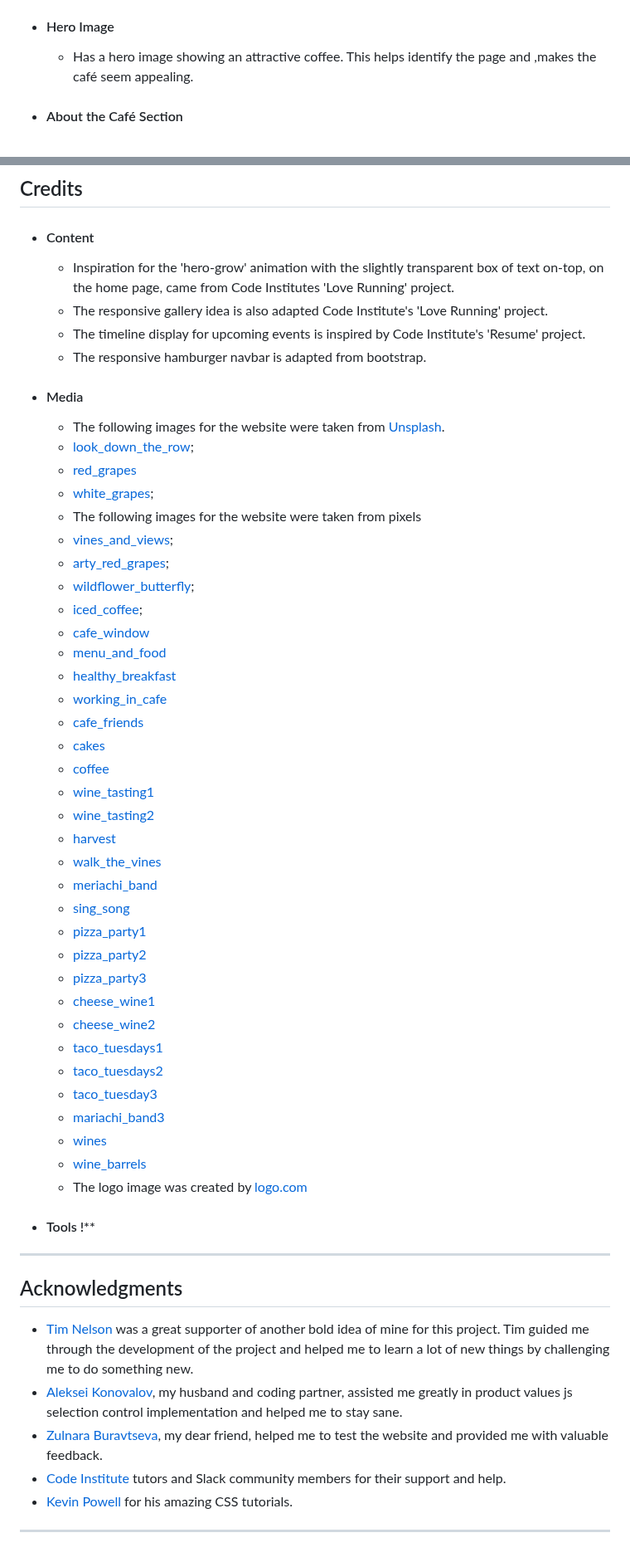
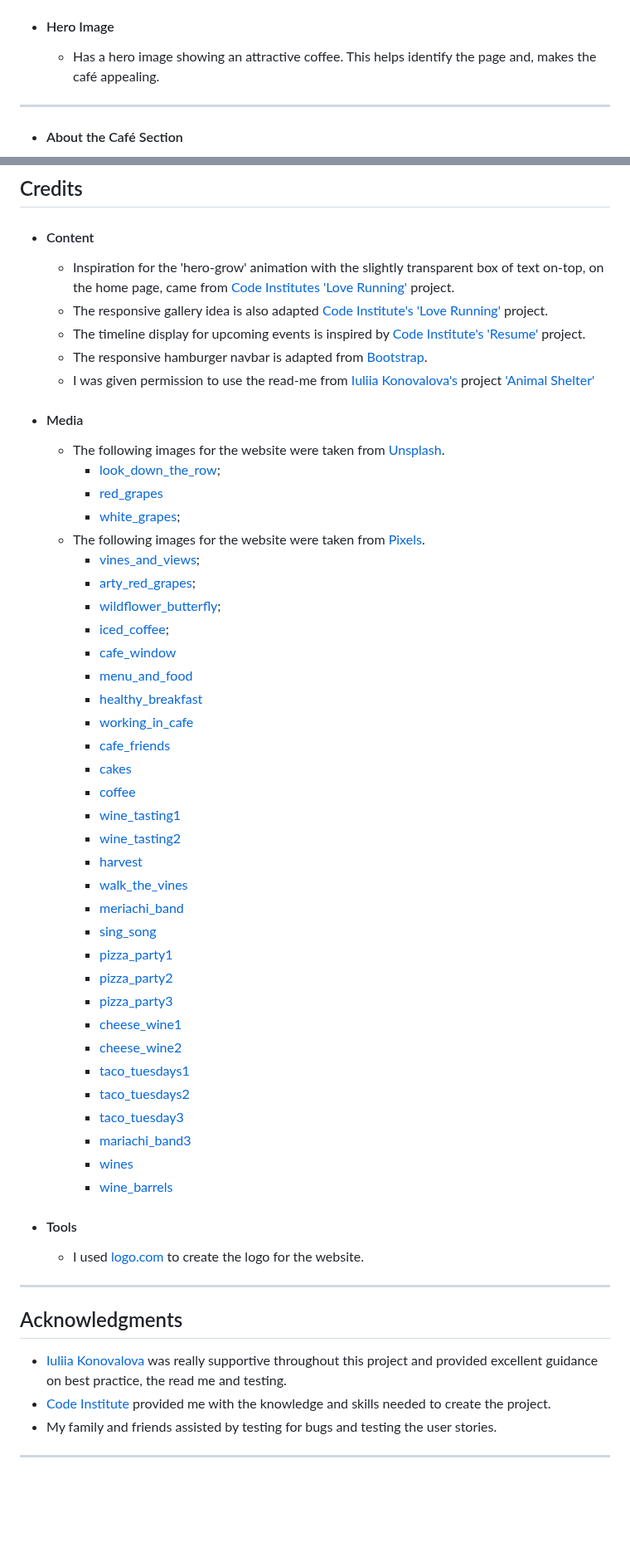
Before and after one commit to secarrel/rupera-vineyard, a Markdown page: README.md, 2 parts joined by grey strips. Shown at 83% size. Drawn GitHub-style; blank space fills up the shorter version.

Commit message:
Modify readme text

```diff
--- a/README.md
+++ b/README.md
@@ -138,6 +139,7 @@ Insert image of nav bar
 
 - #### Hero Image
-    - Has a hero image showing an attractive coffee. This helps identify the page and ,makes the café seem appealing.
+    - Has a hero image showing an attractive coffee. This helps identify the page and, makes the café appealing.
+---
 
 - #### About the Café Section
     - Titled as 'the happy hub of our vineyard' to highlight that this is where most activities take place.
@@ -275,60 +310,58 @@ In your IDE Terminal, type the following command to clone my repository:
 
 + #### Content
 
-    - Inspiration for the 'hero-grow' animation with the slightly transparent box of text on-top, on the home page, came from Code Institutes 'Love Running' project.
-    - The responsive gallery idea is also adapted Code Institute's 'Love Running' project.
-    - The timeline display for upcoming events is inspired by Code Institute's 'Resume' project.
-    - The responsive hamburger navbar is adapted from bootstrap.
+    - Inspiration for the 'hero-grow' animation with the slightly transparent box of text on-top, on the home page, came from [Code Institutes 'Love Running'](https://github.com/Code-Institute-Solutions/Love-Running-Solutions) project.
+    - The responsive gallery idea is also adapted [Code Institute's 'Love Running'](https://github.com/Code-Institute-Solutions/Love-Running-Solutions) project.
+    - The timeline display for upcoming events is inspired by [Code Institute's 'Resume'](https://github.com/Code-Institute-Solutions/resume-miniproject-bootstrap4) project.
+    - The responsive hamburger navbar is adapted from [Bootstrap](https://getbootstrap.com/docs/4.6/).
+    - I was given permission to use the read-me from [Iuliia Konovalova's](https://github.com/https://github.com/IuliiaKonovalova)  project ['Animal Shelter'](https://github.com/IuliiaKonovalova/animal_shelter)
 
 + #### Media
 
     - The following images for the website were taken from [Unsplash](https://unsplash.com/).
-    + [look_down_the_row](https://unsplash.com/photos/xJaH5xwVJ_Y?utm);
-    + [red_grapes](https://unsplash.com/photos/GStG5UkTeOE?utm)
-    + [white_grapes](https://unsplash.com/photos/V_X0uBi_8eQ?utm);
-    + The following images for the website were taken from pixels
-    + [vines_and_views](https://www.pexels.com/photo/pathway-under-clouds-and-blue-sky-1277181/);
-    + [arty_red_grapes](https://www.pexels.com/photo/grapes-vineyard-vine-purple-grapes-39511/);
-    + [wildflower_butterfly](https://www.pexels.com/photo/butterflies-on-flowers-in-meadow-13408190/);
-    + [iced_coffee](https://www.pexels.com/photo/iced-coffees-on-a-small-wooden-table-16446300/);
-    + [cafe_window](https://www.pexels.com/photo/interior-of-modern-cafe-with-big-window-4450335/)
-    - [menu_and_food](https://www.pexels.com/photo/vegetable-salad-served-on-table-with-beef-steak-in-restaurant-4551832/)
-    - [healthy_breakfast](https://www.pexels.com/photo/delicious-dessert-with-fruits-and-juice-on-table-4553031/)
-    - [working_in_cafe](https://www.pexels.com/photo/colleagues-working-on-netbook-in-cafe-6205491/)
-    - [cafe_friends](https://www.pexels.com/photo/cheerful-asian-friends-resting-in-cafe-5709523/)
-    - [cakes](https://www.pexels.com/photo/bake-pastry-on-short-stem-cake-tray-863006/)
-    - [coffee](https://www.pexels.com/photo/beverage-breakfast-cafe-caffeine-374147/)
-    - [wine_tasting1](https://www.pexels.com/photo/woman-in-black-tank-top-holding-bottle-pouring-wine-on-clear-wine-glass-8775173/)
-    - [wine_tasting2](https://www.pexels.com/photo/person-holding-clear-wine-glass-8775458/)
-    - [harvest](https://www.pexels.com/photo/woman-carrying-black-crate-10188044/)
-    - [walk_the_vines](https://www.pexels.com/photo/woman-at-a-vineyard-14904749/)
-    - [meriachi_band](https://www.pexels.com/photo/men-in-black-and-white-suit-playing-a-guitar-8919080/)
-    - [sing_song](https://www.pexels.com/photo/people-gathering-in-room-2735037/)
-    - [pizza_party1](https://www.pexels.com/photo/woman-holding-pizza-slice-7148991/)
-    - [pizza_party2](https://www.pexels.com/photo/woman-eating-pizza-7148990/)
-    - [pizza_party3](https://www.pexels.com/photo/three-women-eating-pizza-7148992/)
-    - [cheese_wine1](https://www.pexels.com/photo/close-up-of-wine-and-fruits-248413/)
-    - [cheese_wine2](https://www.pexels.com/photo/a-wine-bottle-near-the-wooden-plate-with-cheese-and-grapes-8473177/)
-    - [taco_tuesdays1](https://www.pexels.com/photo/tacos-on-a-cutting-board-juice-in-glass-and-spices-4958641/)
-    - [taco_tuesdays2](https://www.pexels.com/photo/mexican-tacos-with-salsa-4958731/)
-    - [taco_tuesday3](https://www.pexels.com/photo/smiling-woman-playing-the-ukulele-8479706/)
-    - [mariachi_band3](https://www.pexels.com/photo/a-mariachi-band-playing-at-a-bar-8919751/)
-    - [wines](https://www.pexels.com/photo/close-up-shot-of-glasses-of-alcoholic-beverages-7283410/)
-    - [wine_barrels](https://www.pexels.com/photo/alcohol-barrel-basement-beer-434311/)
-    - The logo image was created by [logo.com](https://logo.com/)
+        * [look_down_the_row](https://unsplash.com/photos/xJaH5xwVJ_Y?utm);
+        * [red_grapes](https://unsplash.com/photos/GStG5UkTeOE?utm)
+        * [white_grapes](https://unsplash.com/photos/V_X0uBi_8eQ?utm);
+    - The following images for the website were taken from [Pixels](https://www.pexels.com/).
+        * [vines_and_views](https://www.pexels.com/photo/pathway-under-clouds-and-blue-sky-1277181/);
+        * [arty_red_grapes](https://www.pexels.com/photo/grapes-vineyard-vine-purple-grapes-39511/);
+        * [wildflower_butterfly](https://www.pexels.com/photo/butterflies-on-flowers-in-meadow-13408190/);
+        * [iced_coffee](https://www.pexels.com/photo/iced-coffees-on-a-small-wooden-table-16446300/);
+        * [cafe_window](https://www.pexels.com/photo/interior-of-modern-cafe-with-big-window-4450335/)
+        * [menu_and_food](https://www.pexels.com/photo/vegetable-salad-served-on-table-with-beef-steak-in-restaurant-4551832/)
+        * [healthy_breakfast](https://www.pexels.com/photo/delicious-dessert-with-fruits-and-juice-on-table-4553031/)
+        * [working_in_cafe](https://www.pexels.com/photo/colleagues-working-on-netbook-in-cafe-6205491/)
+        * [cafe_friends](https://www.pexels.com/photo/cheerful-asian-friends-resting-in-cafe-5709523/)
+        * [cakes](https://www.pexels.com/photo/bake-pastry-on-short-stem-cake-tray-863006/)
+        * [coffee](https://www.pexels.com/photo/beverage-breakfast-cafe-caffeine-374147/)
+        * [wine_tasting1](https://www.pexels.com/photo/woman-in-black-tank-top-holding-bottle-pouring-wine-on-clear-wine-glass-8775173/)
+        * [wine_tasting2](https://www.pexels.com/photo/person-holding-clear-wine-glass-8775458/)
+        * [harvest](https://www.pexels.com/photo/woman-carrying-black-crate-10188044/)
+        * [walk_the_vines](https://www.pexels.com/photo/woman-at-a-vineyard-14904749/)
+        * [meriachi_band](https://www.pexels.com/photo/men-in-black-and-white-suit-playing-a-guitar-8919080/)
+        * [sing_song](https://www.pexels.com/photo/people-gathering-in-room-2735037/)
+        * [pizza_party1](https://www.pexels.com/photo/woman-holding-pizza-slice-7148991/)
+        * [pizza_party2](https://www.pexels.com/photo/woman-eating-pizza-7148990/)
+        * [pizza_party3](https://www.pexels.com/photo/three-women-eating-pizza-7148992/)
+        * [cheese_wine1](https://www.pexels.com/photo/close-up-of-wine-and-fruits-248413/)
+        * [cheese_wine2](https://www.pexels.com/photo/a-wine-bottle-near-the-wooden-plate-with-cheese-and-grapes-8473177/)
+        * [taco_tuesdays1](https://www.pexels.com/photo/tacos-on-a-cutting-board-juice-in-glass-and-spices-4958641/)
+        * [taco_tuesdays2](https://www.pexels.com/photo/mexican-tacos-with-salsa-4958731/)
+        * [taco_tuesday3](https://www.pexels.com/photo/smiling-woman-playing-the-ukulele-8479706/)
+        * [mariachi_band3](https://www.pexels.com/photo/a-mariachi-band-playing-at-a-bar-8919751/)
+        * [wines](https://www.pexels.com/photo/close-up-shot-of-glasses-of-alcoholic-beverages-7283410/)
+        * [wine_barrels](https://www.pexels.com/photo/alcohol-barrel-basement-beer-434311/)
 
 
-+ #### Tools !**
-
++ #### Tools
+    - I used [logo.com](https://logo.com/) to create the logo for the website.
 
 ---
 
 ## Acknowledgments
 
-- [Tim Nelson](https://github.com/TravelTimN) was a great supporter of another bold idea of mine for this project. Tim guided me through the development of the project and helped me to learn a lot of new things by challenging me to do something new.
-- [Aleksei Konovalov](https://github.com/lexach91), my husband and coding partner, assisted me greatly in product values js selection control implementation and helped me to stay sane.
-- [Zulnara Buravtseva](https://www.linkedin.com/in/zulnaraburavtseva/), my dear friend, helped me to test the website and provided me with valuable feedback.
-- [Code Institute](https://codeinstitute.net/) tutors and Slack community members for their support and help.
-- [Kevin Powell](https://www.youtube.com/user/KepowOb) for his amazing CSS tutorials.
+- [Iuliia Konovalova](https://github.com/https://github.com/IuliiaKonovalova) was really supportive throughout this project and provided excellent guidance on best practice, the read me and testing.
+- [Code Institute](https://codeinstitute.net/) provided me with the knowledge and skills needed to create the project.
+- My family and friends assisted by testing for bugs and testing the user stories.
 
 ---
```
Also changed, not shown: other parts of README.md (+88 -54 lines).
